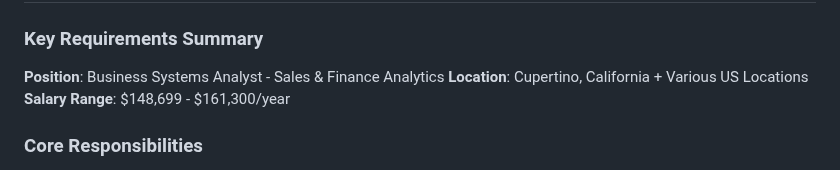
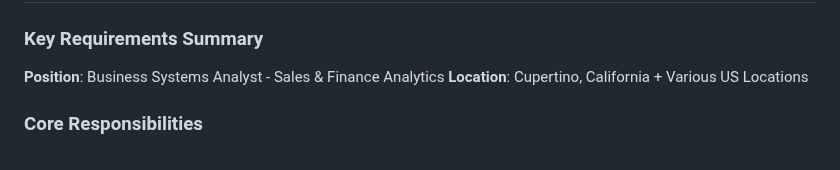
Before and after one commit to nateyaq/Apple, a Markdown page: complete_sql_study_chat.md, the part around the change. Drawn GitHub-style.

```diff
--- a/complete_sql_study_chat.md
+++ b/complete_sql_study_chat.md
@@ -472,7 +472,6 @@ product_analytics (
 
 **Position**: Business Systems Analyst - Sales & Finance Analytics
 **Location**: Cupertino, California + Various US Locations
-**Salary Range**: $148,699 - $161,300/year
 
 ### Core Responsibilities
 - Work cross-functionally with sales, finance and technical teams
```
